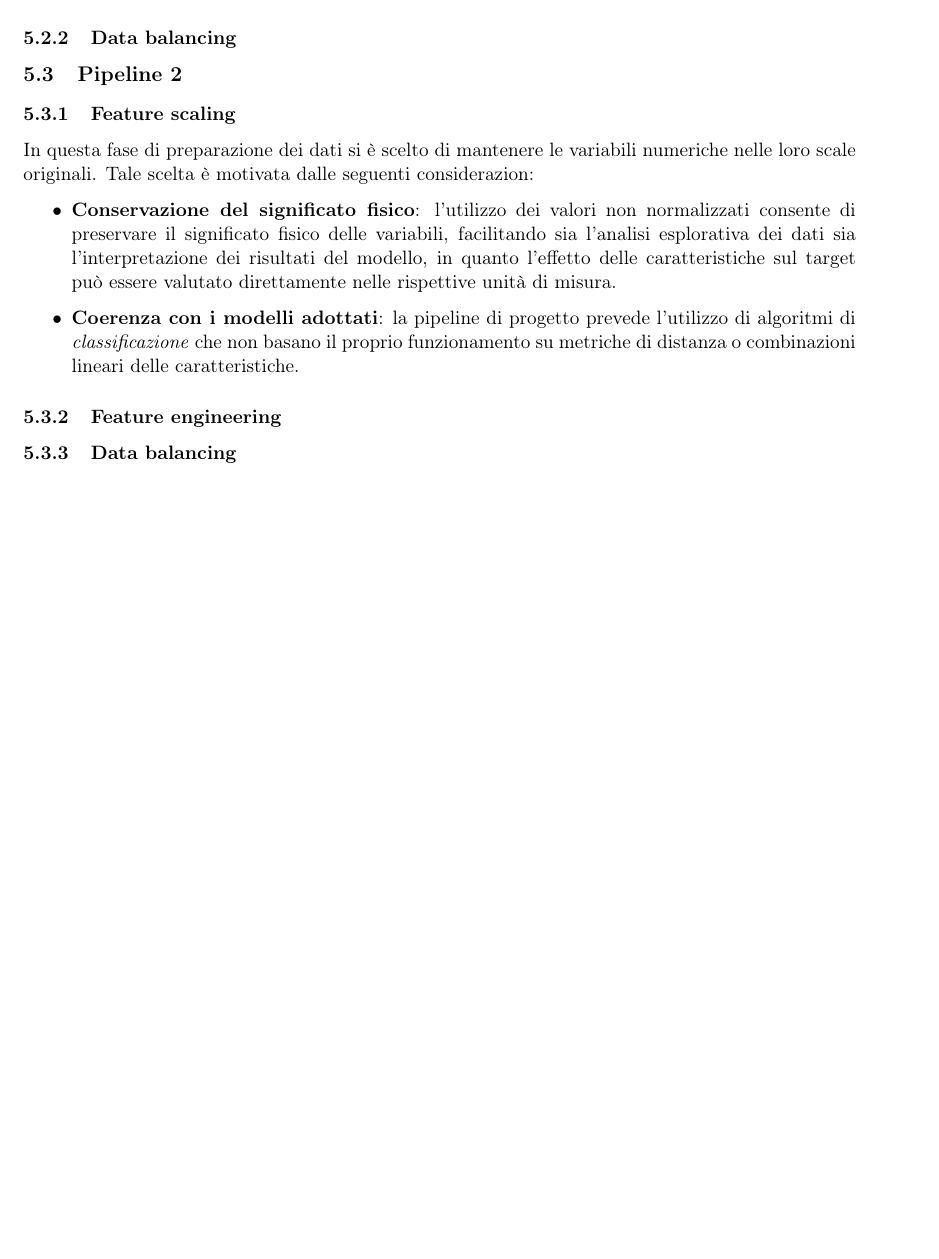
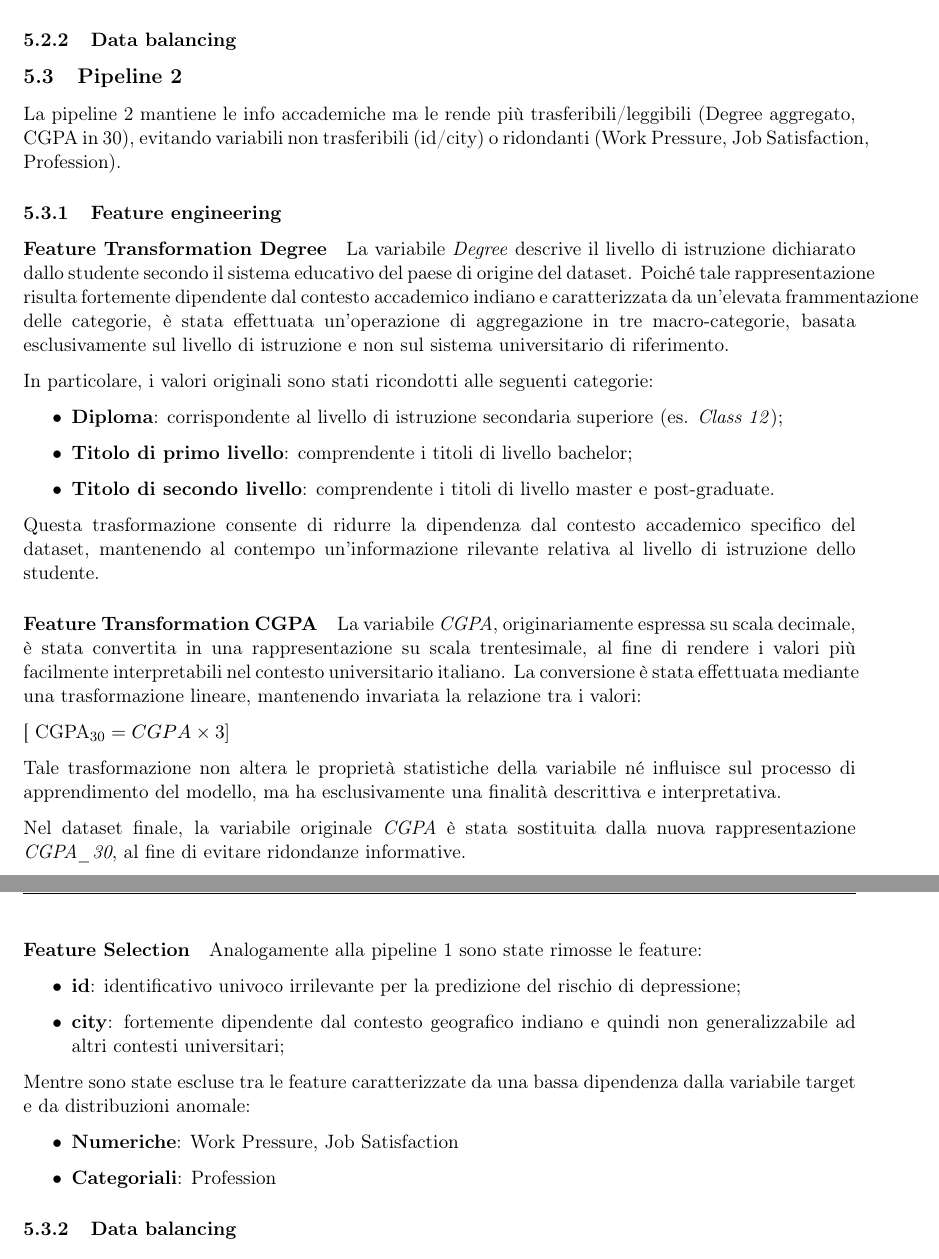
Before and after one commit to jupex69/IGEA, a LaTeX document (docs/IGEA.tex): part of page 12 of 13 before the commit and two parts of pages 12 and 13 of 13 after it, the two joined at a grey line, cut so that both start at the same text, the shorter picture padded with empty space. Compiled offline with pdfLaTeX.

Commit message:
docs - Feature Engineering

```diff
--- a/docs/IGEA.tex
+++ b/docs/IGEA.tex
@@ -607,25 +607,56 @@ Corso di Fondamenti di Intelligenza Artificiale - Prof. F. Palomba}
 
     \subsection{Pipeline 2}
 
-    % ==========================================
-    %              FEATURE SCALING
-    % ==========================================
-
-    \subsubsection{Feature scaling}
-    In questa fase di preparazione dei dati si è scelto di mantenere le variabili numeriche nelle loro scale originali.
-    Tale scelta è motivata dalle seguenti considerazion:
-
-    \begin{itemize}
-        \item \textbf{Conservazione del significato fisico}: l'utilizzo dei valori non normalizzati consente di preservare
-        il significato fisico delle variabili, facilitando sia l'analisi esplorativa dei dati sia l’interpretazione
-        dei risultati del modello, in quanto l’effetto delle caratteristiche sul target può essere valutato
-        direttamente nelle rispettive unità di misura.
-        \item \textbf{Coerenza con i modelli adottati}: la pipeline di progetto prevede l'utilizzo di algoritmi di
-        \textit{classificazione} che non basano il proprio funzionamento su metriche di distanza
-        o combinazioni lineari delle caratteristiche.
-    \end{itemize}
+        La pipeline 2 mantiene le info accademiche ma le rende più trasferibili/leggibili (Degree aggregato, CGPA in 30),
+        evitando variabili non trasferibili (id/city) o ridondanti (Work Pressure, Job Satisfaction, Profession).
 
     \subsubsection{Feature engineering}
+        \paragraph{Feature Transformation Degree}
+            La variabile \textit{Degree} descrive il livello di istruzione dichiarato dallo studente secondo il sistema educativo del paese di origine del dataset.
+            Poiché tale rappresentazione risulta fortemente dipendente dal contesto accademico indiano e caratterizzata da un’elevata frammentazione delle categorie,
+            è stata effettuata un’operazione di aggregazione in tre macro-categorie,
+            basata esclusivamente sul livello di istruzione e non sul sistema universitario di riferimento.
+
+            In particolare, i valori originali sono stati ricondotti alle seguenti categorie:
+            \begin{itemize}
+                \item \textbf{Diploma}: corrispondente al livello di istruzione secondaria superiore (es. \textit{Class 12});
+                \item \textbf{Titolo di primo livello}: comprendente i titoli di livello bachelor;
+                \item \textbf{Titolo di secondo livello}: comprendente i titoli di livello master e post-graduate.
+            \end{itemize}
+
+            Questa trasformazione consente di ridurre la dipendenza dal contesto accademico specifico del dataset,
+            mantenendo al contempo un’informazione rilevante relativa al livello di istruzione dello studente.
+
+        \paragraph{Feature Transformation CGPA}
+
+            La variabile \textit{CGPA}, originariamente espressa su scala decimale, è stata convertita in una rappresentazione su scala trentesimale,
+            al fine di rendere i valori più facilmente interpretabili nel contesto universitario italiano.
+            La conversione è stata effettuata mediante una trasformazione lineare,
+            mantenendo invariata la relazione tra i valori:
+
+            [
+                CGPA_{30} = CGPA \times 3
+            ]
+
+            Tale trasformazione non altera le proprietà statistiche della variabile né influisce sul processo di apprendimento del modello,
+            ma ha esclusivamente una finalità descrittiva e interpretativa.
+
+            Nel dataset finale, la variabile originale \textit{CGPA} è stata sostituita dalla nuova rappresentazione \textit{CGPA\_30},
+            al fine di evitare ridondanze informative.
+
+        \paragraph{Feature Selection}
+            Analogamente alla pipeline 1 sono state rimosse le feature:
+            \begin{itemize}
+                \item \textbf {id}: identificativo univoco irrilevante per la predizione del rischio di depressione;
+                \item \textbf {city}: fortemente dipendente dal contesto geografico indiano e quindi non generalizzabile ad altri contesti universitari;
+            \end{itemize}
+
+            Mentre sono state escluse tra le feature caratterizzate da una bassa dipendenza dalla variabile target e da distribuzioni anomale:
+
+            \begin{itemize}
+                \item \textbf {Numeriche}: Work Pressure, Job Satisfaction
+                \item \textbf {Categoriali}: Profession
+            \end{itemize}
 
     \subsubsection{Data balancing}
 
```
